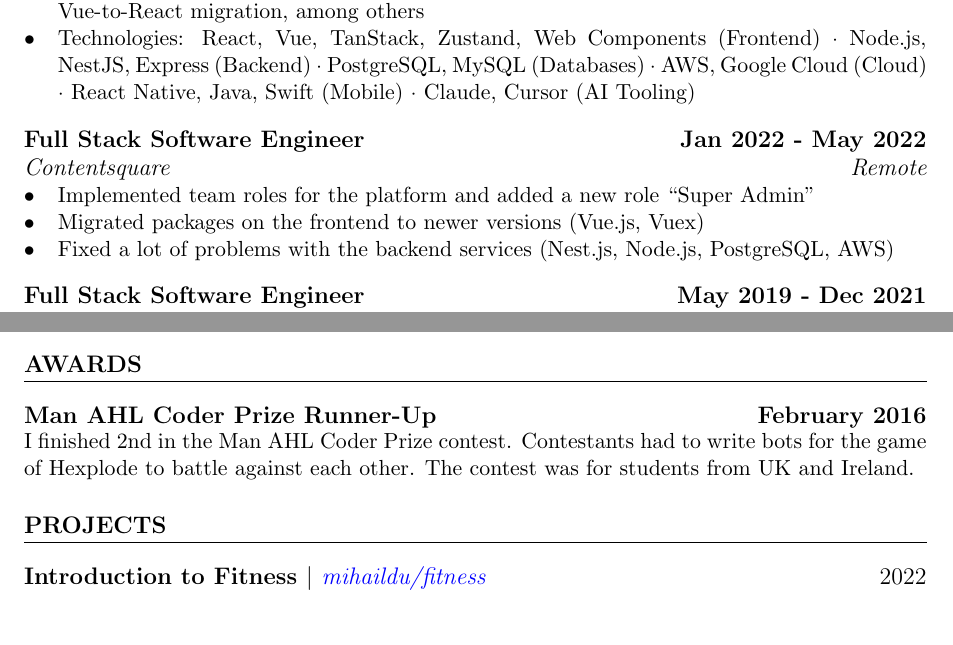
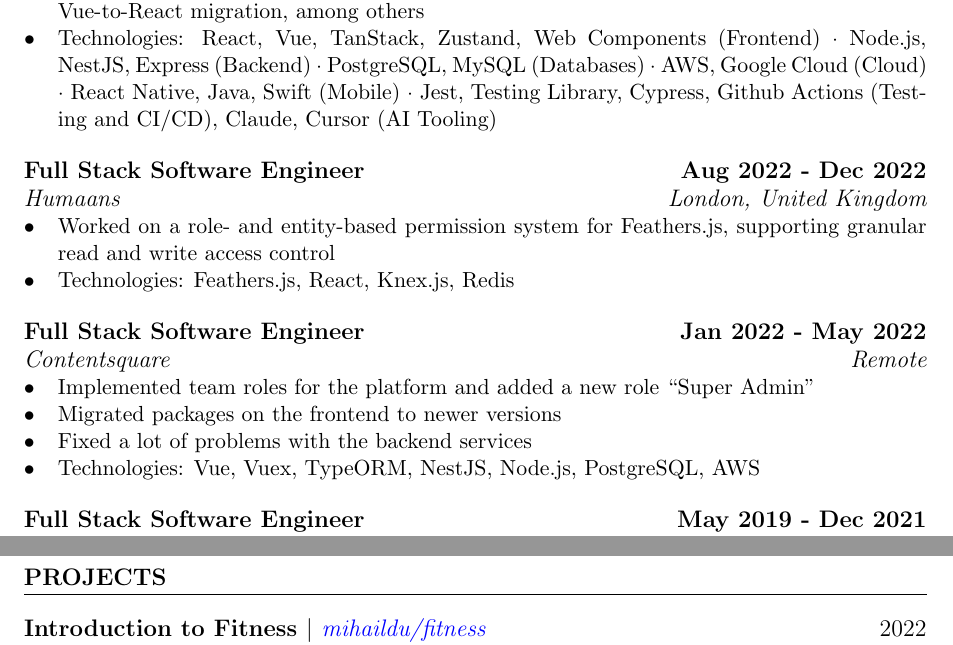
Before and after one commit to mihaildu/web-cv, a LaTeX document (src/templates/base-rover.tex): two parts of page 2 of 2 before the commit and two parts of page 2 of 3 after it, joined at a grey line, cut so that both start at the same text, the shorter picture padded with empty space. Compiled offline with pdfLaTeX.

Commit message:
add other position

```diff
--- a/src/templates/base-rover.tex
+++ b/src/templates/base-rover.tex
@@ -77,7 +77,7 @@
 	\item Supported technical hiring for developer and QA roles, working closely with external recruitment agencies to source and evaluate candidates
 	\item Fostered engineering culture through weekly Gather events featuring technical presentations, and contributed to engineering advocacy via technical \href{https://medium.com/crowdedbanking/predicting-user-behavior-correcting-user-inputs-with-levenshtein-distance-f2a3e707e844}{blog writing}
 	\item Contributed to numerous additional initiatives, including Google Add to Wallet integration, portal authentication improvements, bulk operations via CSV import, frontend user-idleness tracking, feature flagging for the portal, and internal Claude Code tooling to support the Vue-to-React migration, among others
-	\item Technologies: React, Vue, TanStack, Zustand, Web Components (Frontend) · Node.js, NestJS, Express (Backend) · PostgreSQL, MySQL (Databases) · AWS, Google Cloud (Cloud) · React Native, Java, Swift (Mobile) · Claude, Cursor (AI Tooling)
+	\item Technologies: React, Vue, TanStack, Zustand, Web Components (Frontend) · Node.js, NestJS, Express (Backend) · PostgreSQL, MySQL (Databases) · AWS, Google Cloud (Cloud) · React Native, Java, Swift (Mobile) · Jest, Testing Library, Cypress, Github Actions (Testing and CI/CD), Claude, Cursor (AI Tooling)
 	% \item MiSnap \& VGS - Java code - not worth mentioning
 	% \item Worked on collect, stripe integration + stripe to checkout.com migration
 	% \item Added responsiveness to the app
@@ -88,13 +88,21 @@
 	% \item aws lambda function
 \end{itemize}
 
+\subsection{Full Stack Software Engineer \hfill Aug 2022 - Dec 2022}
+\subsubsection{Humaans \hfill London, United Kingdom}
+\begin{itemize}
+	\item Worked on a role- and entity-based permission system for Feathers.js, supporting granular read and write access control
+	\item Technologies: Feathers.js, React, Knex.js, Redis
+\end{itemize}
+
 % move to other relevant positions
 \subsection{Full Stack Software Engineer \hfill Jan 2022 - May 2022}
 \subsubsection{Contentsquare \hfill Remote}
 \begin{itemize}
 	\item Implemented team roles for the platform and added a new role “Super Admin”
-	\item Migrated packages on the frontend to newer versions (Vue.js, Vuex)
-	\item Fixed a lot of problems with the backend services (Nest.js, Node.js, PostgreSQL, AWS)
+	\item Migrated packages on the frontend to newer versions
+	\item Fixed a lot of problems with the backend services
+	\item Technologies: Vue, Vuex, TypeORM, NestJS, Node.js, PostgreSQL, AWS
 \end{itemize}
 
 \subsection{Full Stack Software Engineer \hfill May 2019 - Dec 2021}
@@ -117,19 +125,6 @@
 	\item Freelancer (Javascript, Python, MATLAB)
 \end{itemize}
 
-\section{Education}
-%=================%
-\subsection{The University of Edinburgh $|$ {\normalfont\itshape MSc. in Artificial Intelligence} \hfill 2015 - 2016}
-\subsection{Politehnica University of Bucharest $|$ {\normalfont\itshape BSc. in Computer Science} \hfill 2010 - 2014}
-
-\vspace{10pt}
-\section{Awards}
-%===============================%
-\subsection{Man AHL Coder Prize Runner-Up \hfill February 2016}
-\noindent\begin{minipage}{1.0\textwidth}
-	I finished 2nd in the Man AHL Coder Prize contest. Contestants had to write bots for the game of Hexplode to battle against each other. The contest was for students from UK and Ireland.
-\end{minipage}
-
 \section{Projects}
 %=================
 \subsection{Introduction to Fitness $|$ \normalfont\textit{\href{https://github.com/mihaildu/fitness}{mihaildu/fitness}} \hfill 2022}
```
Also changed, not shown: src/templates/base-rover.pdf, src/templates/base-rover.tex (5 more changed lines).
